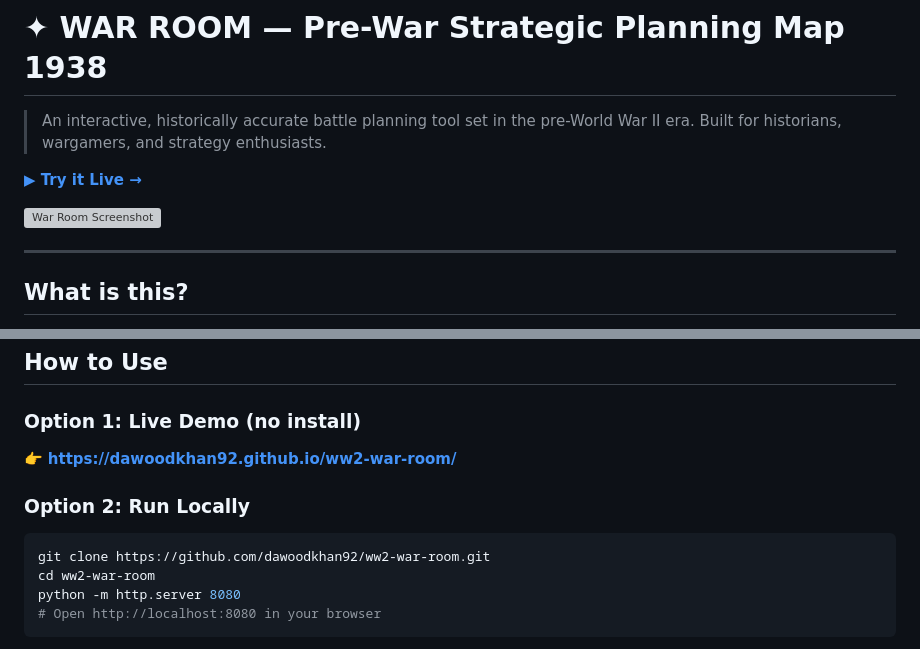
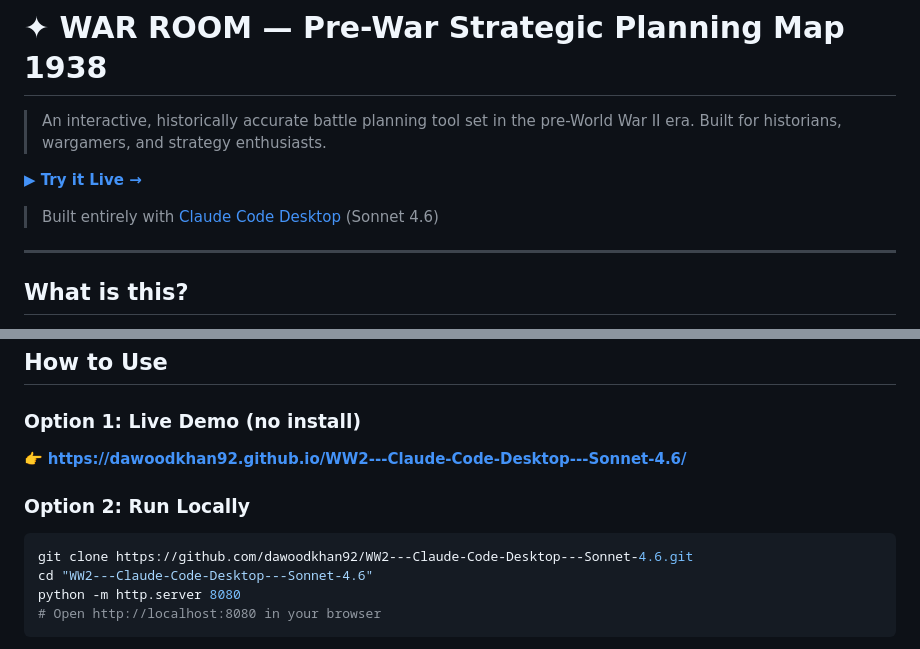
Before and after one commit to dawoodkhan92/WW2---Claude-Code-Desktop---Sonnet-4.6, a Markdown page: README.md, 2 parts joined by grey strips. Drawn GitHub-style; grey boxes are pictures that could not be loaded.

Commit message:
Update README with correct GitHub Pages URL and repo links
Co-Authored-By: Claude Sonnet 4.6 <noreply@anthropic.com>

````diff
--- a/README.md
+++ b/README.md
@@ -6,5 +6,5 @@
 
-![War Room Screenshot](https://raw.githubusercontent.com/dawoodkhan92/ww2-war-room/main/preview.png)
+> Built entirely with [Claude Code Desktop](https://claude.ai/claude-code) (Sonnet 4.6)
 
 ---
 
@@ -60,12 +60,12 @@ The map reflects the world as it was in **September 1938**: post-Anschluss Germa
 ## How to Use
 
 ### Option 1: Live Demo (no install)
-👉 **[https://dawoodkhan92.github.io/ww2-war-room/](https://dawoodkhan92.github.io/ww2-war-room/)**
+👉 **[https://dawoodkhan92.github.io/WW2---Claude-Code-Desktop---Sonnet-4.6/](https://dawoodkhan92.github.io/WW2---Claude-Code-Desktop---Sonnet-4.6/)**
 
 ### Option 2: Run Locally
 ```bash
-git clone https://github.com/dawoodkhan92/ww2-war-room.git
-cd ww2-war-room
+git clone https://github.com/dawoodkhan92/WW2---Claude-Code-Desktop---Sonnet-4.6.git
+cd "WW2---Claude-Code-Desktop---Sonnet-4.6"
 python -m http.server 8080
 # Open http://localhost:8080 in your browser
 ```
````
Also changed, not shown: other parts of README.md (+1 -1 lines).
